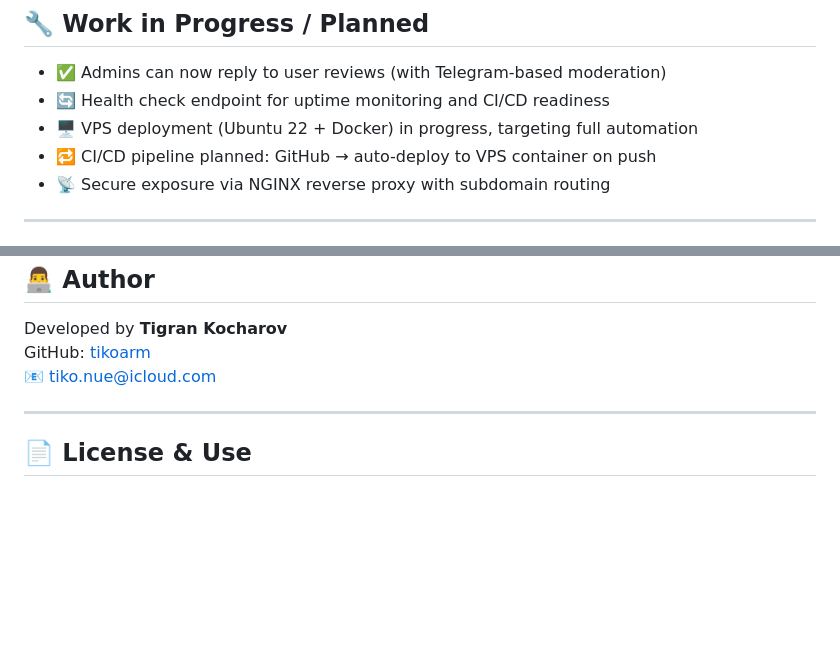
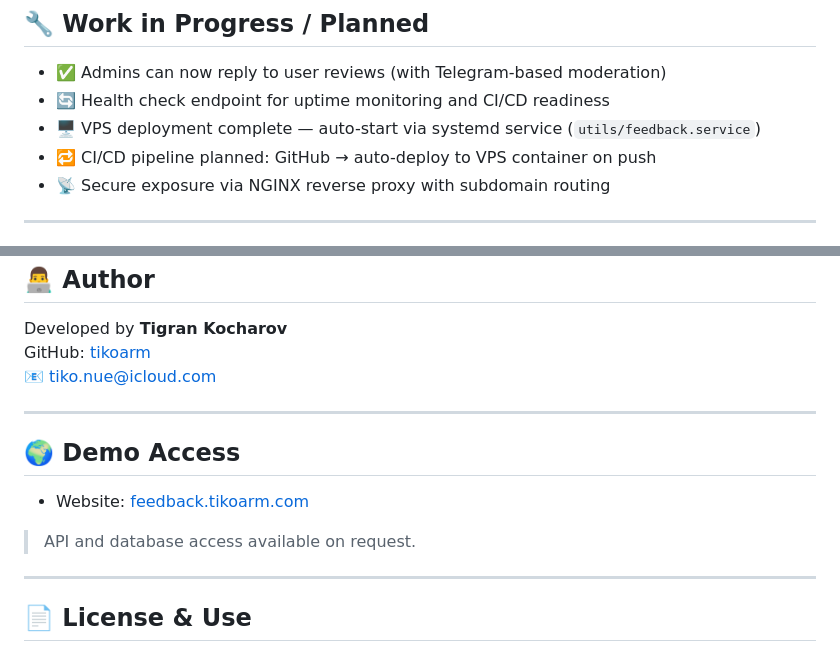
Before and after one commit to tikoarm/python-feedback, a Markdown page: README.md, 2 parts joined by grey strips. GitHub-like rendering; blank space fills up the shorter version.

```diff
--- a/README.md
+++ b/README.md
@@ -96,7 +96,7 @@ It also showcases logging architecture, code quality tooling (flake8 + black), a
 
 - ✅ Admins can now reply to user reviews (with Telegram-based moderation)
 - 🔄 Health check endpoint for uptime monitoring and CI/CD readiness
-- 🖥️ VPS deployment (Ubuntu 22 + Docker) in progress, targeting full automation
+- 🖥️ VPS deployment complete — auto-start via systemd service (`utils/feedback.service`)
 - 🔁 CI/CD pipeline planned: GitHub → auto-deploy to VPS container on push
 - 📡 Secure exposure via NGINX reverse proxy with subdomain routing
 
@@ -149,6 +149,14 @@ GitHub: [tikoarm](https://github.com/tikoarm)
 
 ---
 
+## 🌍 Demo Access
+
+- Website: [feedback.tikoarm.com](https://feedback.tikoarm.com)
+
+> API and database access available on request.
+
+---
+
 ## 📄 License & Use
 
 This bot was developed for personal portfolio use.
```
